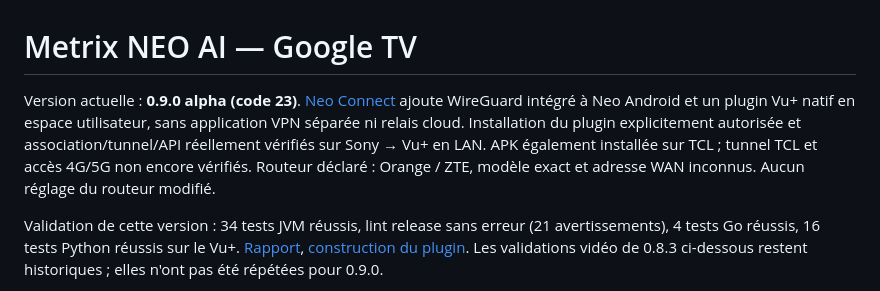
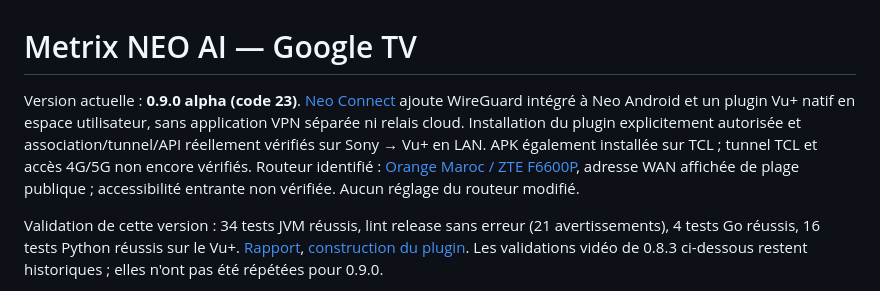
Before and after one commit to wacayoub/Metrix-AI-Neo-Black, a Markdown page: google-tv/README.md, the part around the change. Rendered like a GitHub page.

Commit message:
Document Orange Morocco F6600P tunnel preparation [skip ci]

```diff
--- a/google-tv/README.md
+++ b/google-tv/README.md
@@ -1,6 +1,6 @@
 # Metrix NEO AI — Google TV
 
-Version actuelle : **0.9.0 alpha (code 23)**. [Neo Connect](NEOCONNECT.md) ajoute WireGuard intégré à Neo Android et un plugin Vu+ natif en espace utilisateur, sans application VPN séparée ni relais cloud. Installation du plugin explicitement autorisée et association/tunnel/API réellement vérifiés sur Sony → Vu+ en LAN. APK également installée sur TCL ; tunnel TCL et accès 4G/5G non encore vérifiés. Routeur déclaré : Orange / ZTE, modèle exact et adresse WAN inconnus. Aucun réglage du routeur modifié.
+Version actuelle : **0.9.0 alpha (code 23)**. [Neo Connect](NEOCONNECT.md) ajoute WireGuard intégré à Neo Android et un plugin Vu+ natif en espace utilisateur, sans application VPN séparée ni relais cloud. Installation du plugin explicitement autorisée et association/tunnel/API réellement vérifiés sur Sony → Vu+ en LAN. APK également installée sur TCL ; tunnel TCL et accès 4G/5G non encore vérifiés. Routeur identifié : [Orange Maroc / ZTE F6600P](NEOCONNECT_ORANGE_ZTE.md), adresse WAN affichée de plage publique ; accessibilité entrante non vérifiée. Aucun réglage du routeur modifié.
 
 Validation de cette version : 34 tests JVM réussis, lint release sans erreur (21 avertissements), 4 tests Go réussis, 16 tests Python réussis sur le Vu+. [Rapport](reports/neoconnect-2026-11-05.json), [construction du plugin](receiver-plugin/README.md). Les validations vidéo de 0.8.3 ci-dessous restent historiques ; elles n'ont pas été répétées pour 0.9.0.
 
```
Also changed, not shown: google-tv/NEOCONNECT.md (+3 -1 lines), google-tv/NEOCONNECT_ORANGE_ZTE.md (added, +43 -0 lines).
